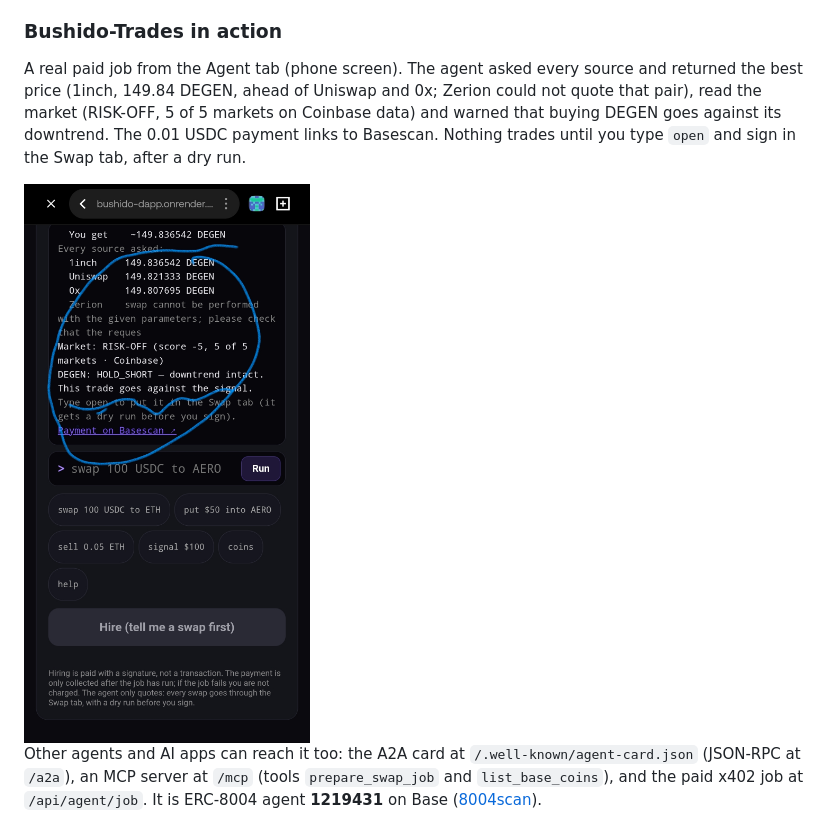
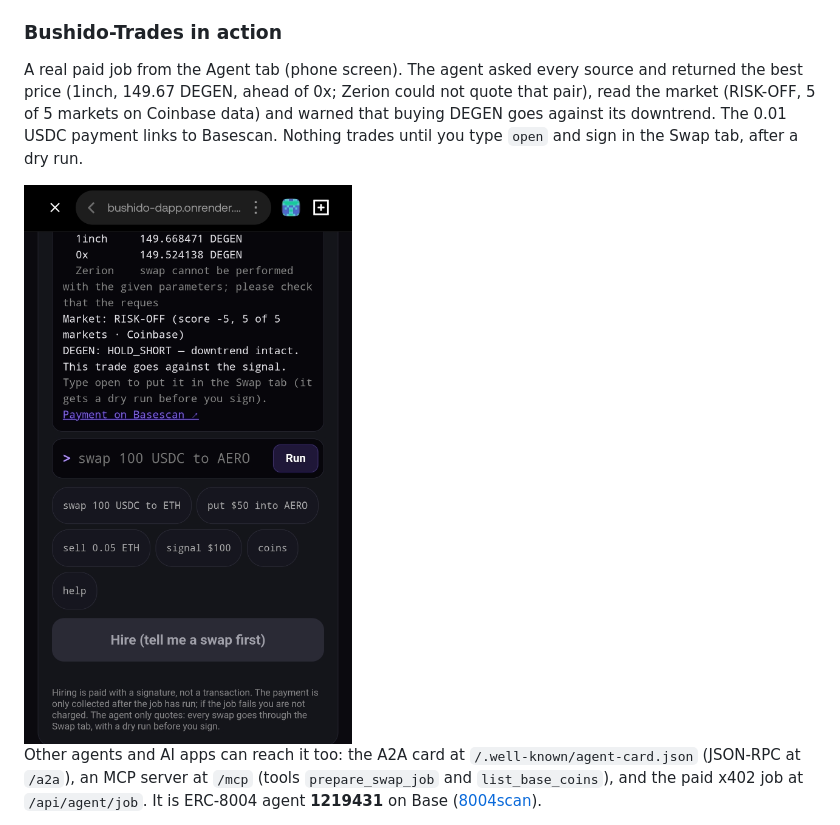
Before and after one commit to Tgood91/Monad-OPSTACK-DEX, a Markdown page: README.md, the part around the change. Drawn GitHub-style; pictures changed too: docs/images/agent-job-degen.jpg.

Commit message:
README: use the clean screenshot of the Bushido-Trades job
Co-Authored-By: Claude Opus 5.5 <noreply@anthropic.com>
Claude-Session: https://claude.ai/code/session_01FagBtwiN9my6U5pP7ZJopk

```diff
--- a/README.md
+++ b/README.md
@@ -57,8 +57,8 @@ Each tab has its own link: `https://bushido-dapp.onrender.com/#agent` opens the
 ### Bushido-Trades in action
 
 A real paid job from the Agent tab (phone screen). The agent asked every source and returned the best price (1inch,
-149.84 DEGEN, ahead of Uniswap and 0x; Zerion could not quote that pair), read the market (RISK-OFF, 5 of 5 markets on
-Coinbase data) and warned that buying DEGEN goes against its downtrend. The 0.01 USDC payment links to Basescan.
+149.67 DEGEN, ahead of 0x; Zerion could not quote that pair), read the market (RISK-OFF, 5 of 5 markets on Coinbase
+data) and warned that buying DEGEN goes against its downtrend. The 0.01 USDC payment links to Basescan.
 Nothing trades until you type `open` and sign in the Swap tab, after a dry run.
 
 <img src="docs/images/agent-job-degen.jpg" alt="Bushido-Trades job result in the Agent tab: quotes from 1inch, Uniswap and 0x for DEGEN, the market regime and the trend warning" width="360">
```
Also changed, not shown: CHANGELOG.md (+1 -1 lines).
